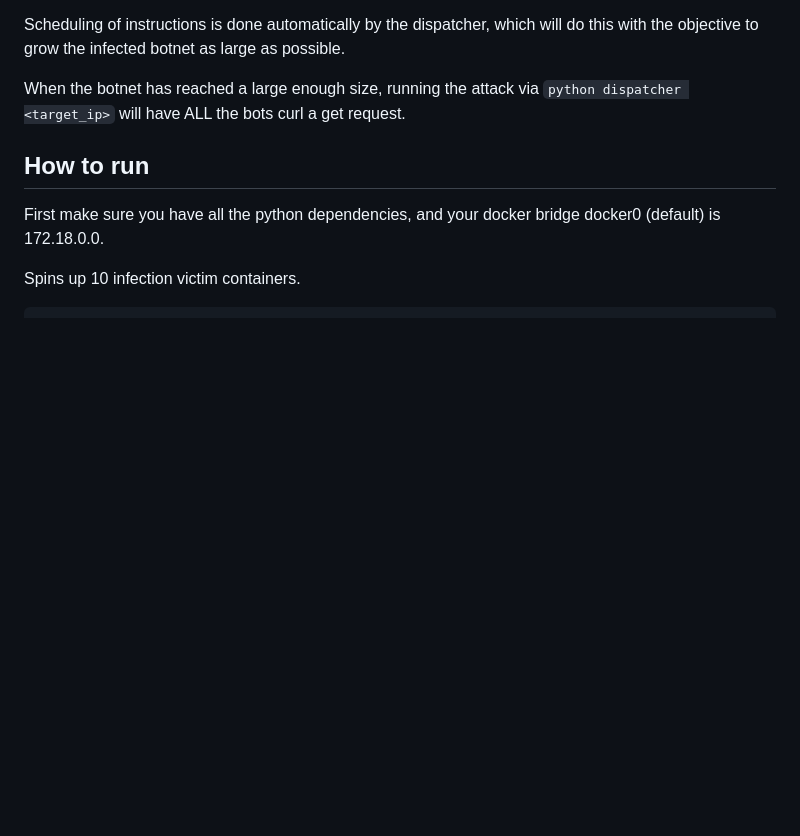
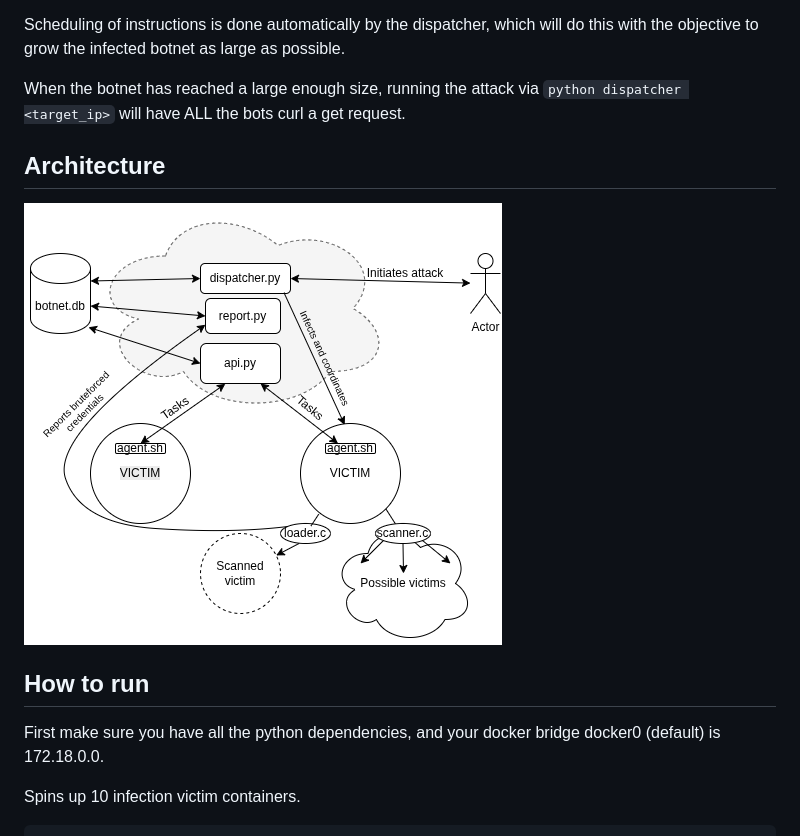
Before and after one commit to isma-moniz/ArduinoBotnet, a Markdown page: README.md, the part around the change. Rendered like a GitHub page; pictures changed too: architecture_sr.drawio.png (added); blank space fills up the shorter version.

Commit message:
added architecture diagram

```diff
--- a/README.md
+++ b/README.md
@@ -22,6 +22,10 @@ Upon executing these instructions, which may be to scan for devices, bruteforce
 Scheduling of instructions is done automatically by the dispatcher, which will do this with the objective to grow the infected botnet as large as possible.
 
 When the botnet has reached a large enough size, running the attack via `python dispatcher <target_ip>` will have ALL the bots curl a get request.
+
+## Architecture
+
+![architecture diagram](architecture_sr.drawio.png)
 
 ## How to run
 
```
